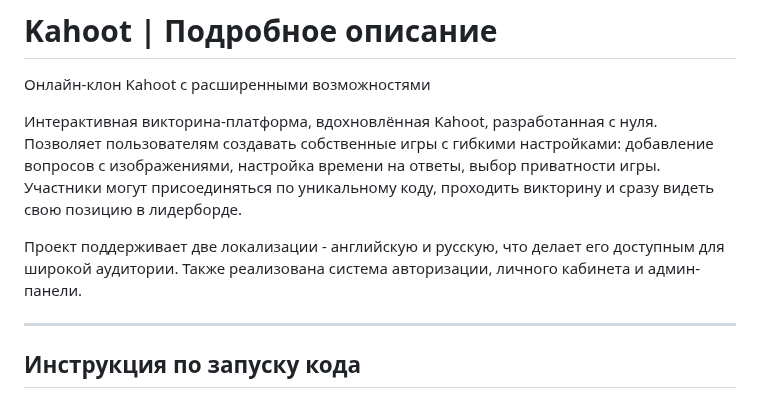
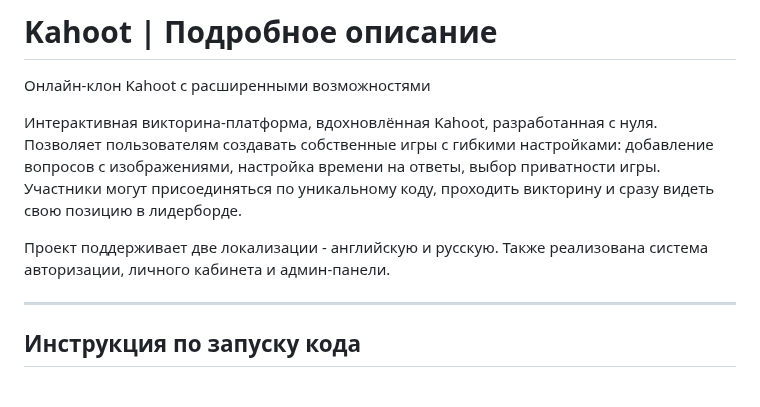
Before and after one commit to BoltHack/Kahoot, a Markdown page: README.md, the part around the change. Rendered like a GitHub page.

Commit message:
Simplify localization description in README
Removed redundant phrase about accessibility in README.

```diff
--- a/README.md
+++ b/README.md
@@ -4,7 +4,7 @@
 
 Интерактивная викторина-платформа, вдохновлённая Kahoot, разработанная с нуля. Позволяет пользователям создавать собственные игры с гибкими настройками: добавление вопросов с изображениями, настройка времени на ответы, выбор приватности игры. Участники могут присоединяться по уникальному коду, проходить викторину и сразу видеть свою позицию в лидерборде.
 
-Проект поддерживает две локализации - английскую и русскую, что делает его доступным для широкой аудитории. Также реализована система авторизации, личного кабинета и админ-панели.
+Проект поддерживает две локализации - английскую и русскую. Также реализована система авторизации, личного кабинета и админ-панели.
 
 ---
 
```
